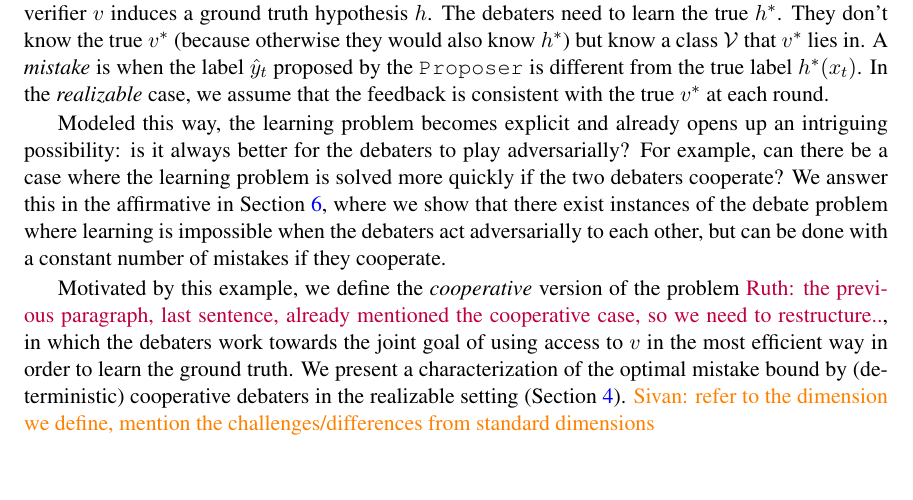
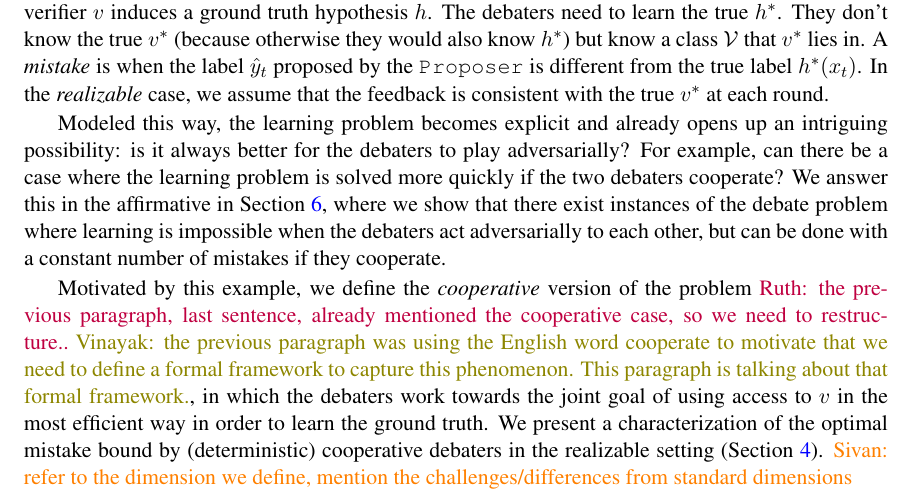
Before and after one commit to vinayakpathak/learning-theory-of-debate, a LaTeX thesis (main.tex, which reads intro.tex): part of page 2 of 20, cut so that both start at the same text, the shorter picture padded with empty space. Compiled offline with pdfLaTeX.

Commit message:
Add a comment on the cooperative-framework paragraph in the introduction
Co-Authored-By: Claude Opus 5.5 <noreply@anthropic.com>

```diff
--- a/intro.tex
+++ b/intro.tex
@@ -14,7 +14,7 @@ We model debate as an online learning problem. Nature produces a sequence of $x_
 
 Modeled this way, the learning problem becomes explicit and already opens up an intriguing possibility: is it always better for the debaters to play adversarially? For example, can there be a case where the learning problem is solved more quickly if the two debaters cooperate? We answer this in the affirmative in Section~\ref{sec:oppositional}, where we show that there exist instances of the debate problem where learning is impossible when the debaters act adversarially to each other, but can be done with a constant number of mistakes if they cooperate.
 
-Motivated by this example, we define the \emph{cooperative} version of the problem \ruth{the previous paragraph, last sentence, already mentioned the cooperative case, so we need to restructure..}, in which the debaters work towards the joint goal of using access to $v$ in the most efficient way in order to learn the ground truth. We present a characterization of the optimal mistake bound by (deterministic) cooperative debaters in the realizable setting (Section~\ref{sec:cooperative-case}). \sivan{refer to the dimension we define, mention the challenges/differences from standard dimensions}
+Motivated by this example, we define the \emph{cooperative} version of the problem \ruth{the previous paragraph, last sentence, already mentioned the cooperative case, so we need to restructure..}~\vinayak{the previous paragraph was using the English word cooperate to motivate that we need to define a formal framework to capture this phenomenon. This paragraph is talking about that formal framework.}, in which the debaters work towards the joint goal of using access to $v$ in the most efficient way in order to learn the ground truth. We present a characterization of the optimal mistake bound by (deterministic) cooperative debaters in the realizable setting (Section~\ref{sec:cooperative-case}). \sivan{refer to the dimension we define, mention the challenges/differences from standard dimensions}
 
 One common criticism of the debate protocol is that it assumes the infallibility of humans~\citep{irving2019social,browncohen2024debate,parrish2022single,parrish2022two}. It is unclear that a human can implement such a $v$ that aligns with the ground truth on all $x$. Thus, we also consider an unrealizable version of the problem, in which we assume that $v$'s output can be arbitrarily corrupted during some of the rounds. We call these rounds \emph{misspecified}, and show that for every constant $d > 1$, there are instances of the problem such that in the realizable setting, the optimal deterministic mistake bound is $d$, while if there are $k$ misspecified rounds, then every deterministic learner makes at least $\Omega(dk)$ mistakes.~\vinayak{Talk about vanishing regret}~\sivan{add section reference when we have it}
 
```
